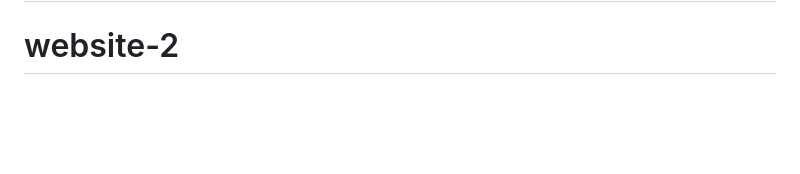
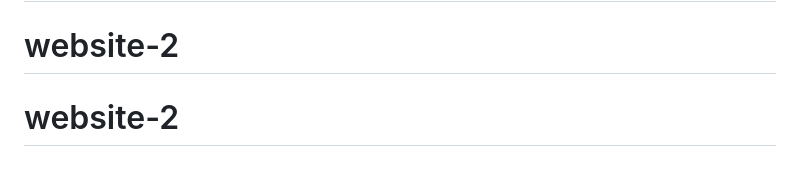
Before and after one commit to brioct/website-2, a Markdown page: README.md, the part around the change. GitHub-like rendering; blank space fills up the shorter version.

```diff
--- a/README.md
+++ b/README.md
@@ -357,3 +357,4 @@ I was motivated to create this project because I wanted to contribute on somethi
 # website-2
 # website-2
 # website-2
+# website-2
```
